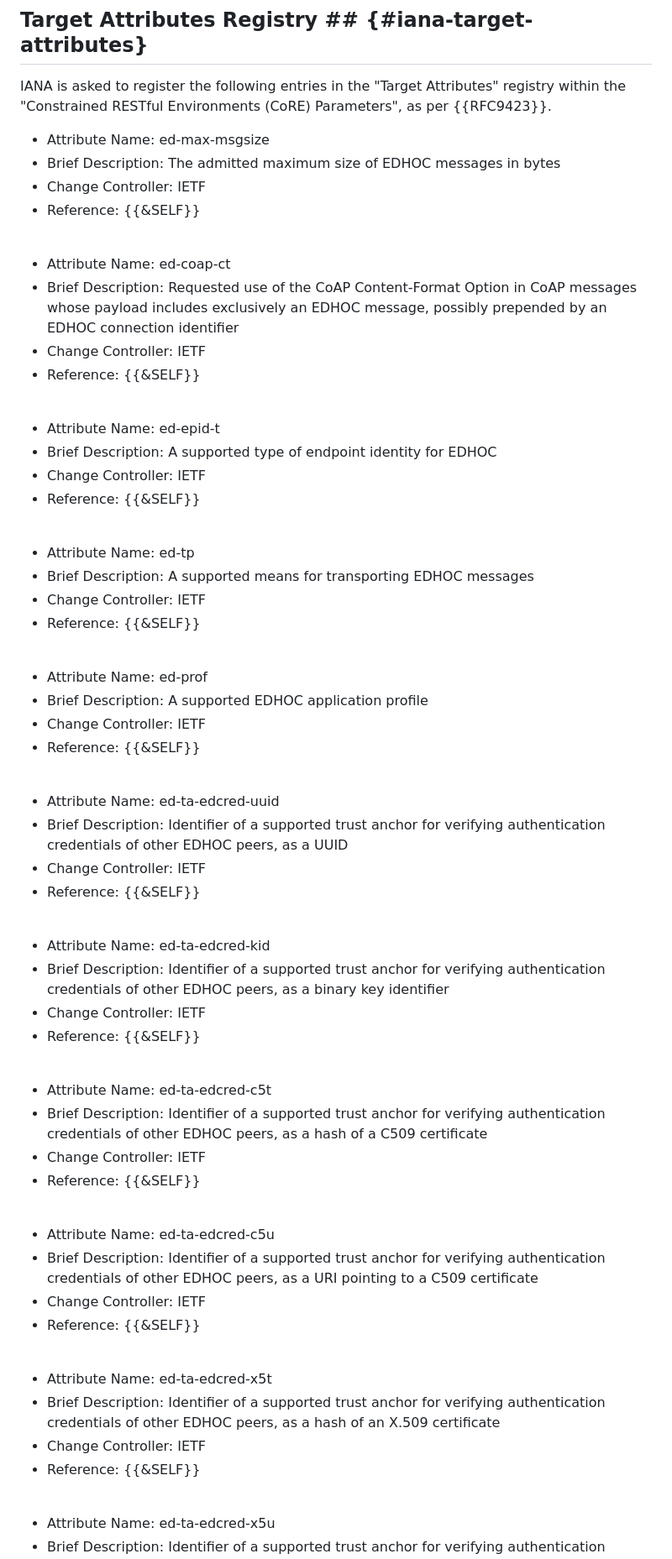
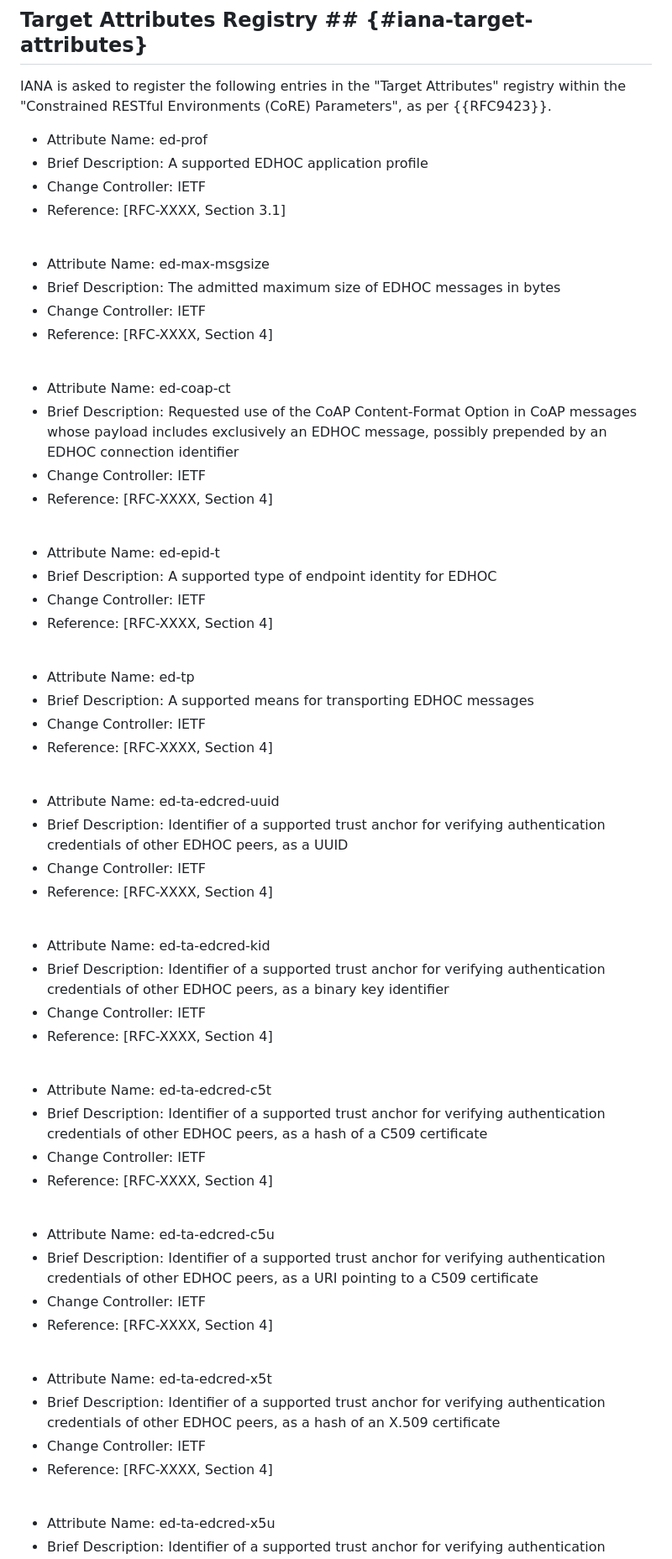
Before and after one commit to lake-wg/app-profiles, a Markdown page: draft-ietf-lake-app-profiles.md, the part around one of its changes. Shown at 84% size. Drawn GitHub-style.

```diff
--- a/draft-ietf-lake-app-profiles.md
+++ b/draft-ietf-lake-app-profiles.md
@@ -824,73 +824,73 @@ Reference: {{&SELF}}
 
 IANA is asked to register the following entries in the "Target Attributes" registry within the "Constrained RESTful Environments (CoRE) Parameters", as per {{RFC9423}}.
 
+* Attribute Name: ed-prof
+* Brief Description: A supported EDHOC application profile
+* Change Controller: IETF
+* Reference: \[RFC-XXXX, Section 3.1\]
+
+<br>
+
 * Attribute Name: ed-max-msgsize
 * Brief Description: The admitted maximum size of EDHOC messages in bytes
 * Change Controller: IETF
-* Reference: {{&SELF}}
+* Reference: \[RFC-XXXX, Section 4\]
 
 <br>
 
 * Attribute Name: ed-coap-ct
 * Brief Description: Requested use of the CoAP Content-Format Option in CoAP messages whose payload includes exclusively an EDHOC message, possibly prepended by an EDHOC connection identifier
 * Change Controller: IETF
-* Reference: {{&SELF}}
+* Reference: \[RFC-XXXX, Section 4\]
 
 <br>
 
 * Attribute Name: ed-epid-t
 * Brief Description: A supported type of endpoint identity for EDHOC
 * Change Controller: IETF
-* Reference: {{&SELF}}
+* Reference: \[RFC-XXXX, Section 4\]
 
 <br>
 
 * Attribute Name: ed-tp
 * Brief Description: A supported means for transporting EDHOC messages
 * Change Controller: IETF
-* Reference: {{&SELF}}
-
-<br>
-
-* Attribute Name: ed-prof
-* Brief Description: A supported EDHOC application profile
-* Change Controller: IETF
-* Reference: {{&SELF}}
+* Reference: \[RFC-XXXX, Section 4\]
 
 <br>
 
 * Attribute Name: ed-ta-edcred-uuid
 * Brief Description: Identifier of a supported trust anchor for verifying authentication credentials of other EDHOC peers, as a UUID
 * Change Controller: IETF
-* Reference: {{&SELF}}
+* Reference: \[RFC-XXXX, Section 4\]
 
 <br>
 
 * Attribute Name: ed-ta-edcred-kid
 * Brief Description: Identifier of a supported trust anchor for verifying authentication credentials of other EDHOC peers, as a binary key identifier
 * Change Controller: IETF
-* Reference: {{&SELF}}
+* Reference: \[RFC-XXXX, Section 4\]
 
 <br>
 
 * Attribute Name: ed-ta-edcred-c5t
 * Brief Description: Identifier of a supported trust anchor for verifying authentication credentials of other EDHOC peers, as a hash of a C509 certificate
 * Change Controller: IETF
-* Reference: {{&SELF}}
+* Reference: \[RFC-XXXX, Section 4\]
 
 <br>
 
 * Attribute Name: ed-ta-edcred-c5u
 * Brief Description: Identifier of a supported trust anchor for verifying authentication credentials of other EDHOC peers, as a URI pointing to a C509 certificate
 * Change Controller: IETF
-* Reference: {{&SELF}}
+* Reference: \[RFC-XXXX, Section 4\]
 
 <br>
 
 * Attribute Name: ed-ta-edcred-x5t
 * Brief Description: Identifier of a supported trust anchor for verifying authentication credentials of other EDHOC peers, as a hash of an X.509 certificate
 * Change Controller: IETF
-* Reference: {{&SELF}}
+* Reference: \[RFC-XXXX, Section 4\]
 
 <br>
 
```
Also changed, not shown: other parts of draft-ietf-lake-app-profiles.md (+37 -31 lines).
